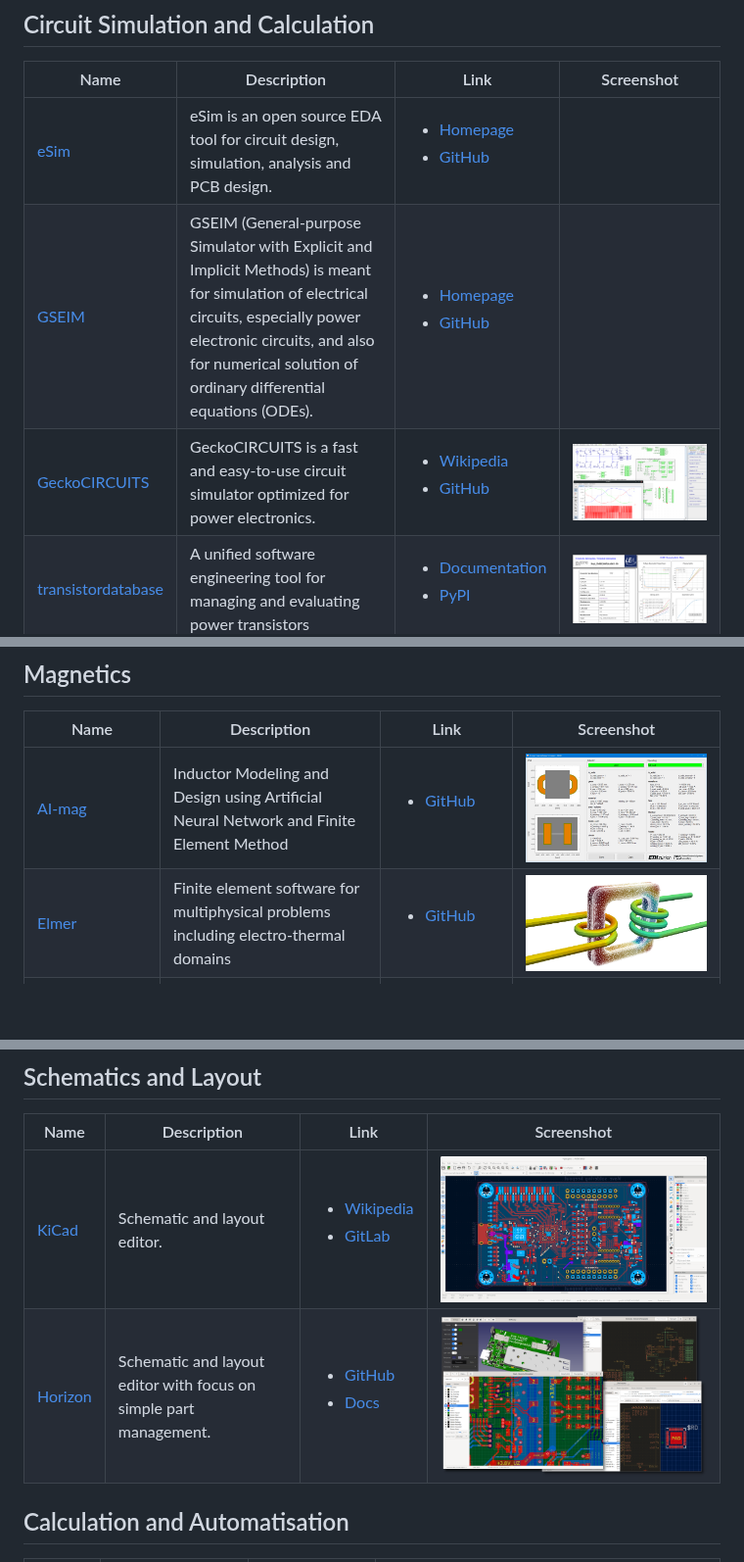
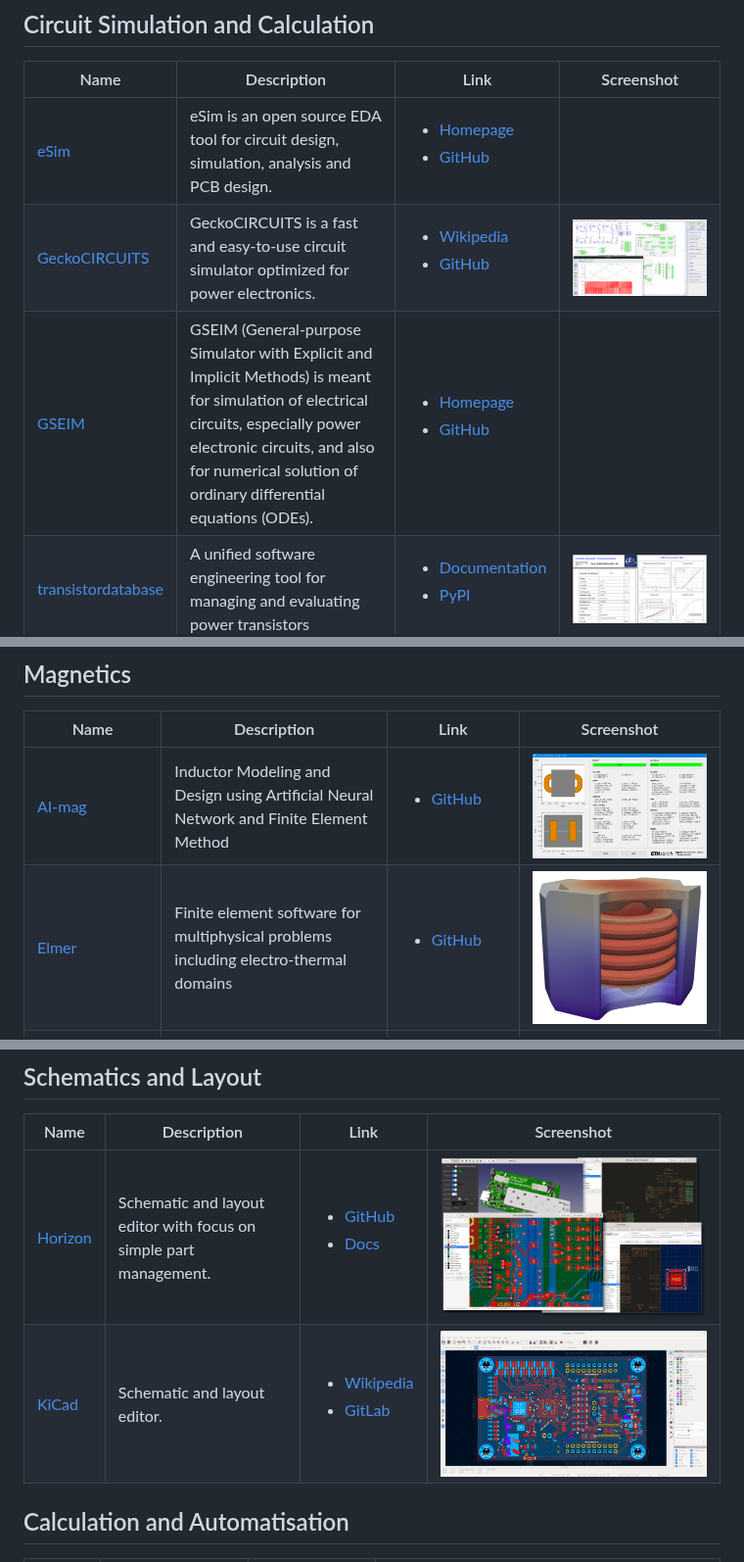
Before and after one commit to upb-lea/awesome-open-source-power-electronics, a Markdown page: README.md, 3 parts joined by grey strips. Shown at 98% size. Drawn GitHub-style; pictures changed too: Images/Elmer.png; blank space fills up the shorter version.

Commit message:
updating figure according to #7

```diff
--- a/README.md
+++ b/README.md
@@ -16,8 +16,8 @@ Missing Tool? -> Open an Issue or open a pull request.
 | Name | Description | Link | Screenshot |
 |------|-------------|------|--------|
 | [eSim](https://github.com/FOSSEE/eSim) | eSim is an open source EDA tool for circuit design, simulation, analysis and PCB design. |  <ul><li><a href="https://esim.fossee.in/home">Homepage</a></li> <li> <a href="https://github.com/FOSSEE/eSim">GitHub</a></li> </ul> | |
+| [GeckoCIRCUITS](https://github.com/geckocircuits/GeckoCIRCUITS) | GeckoCIRCUITS is a fast and easy-to-use circuit simulator optimized for power electronics. |  <ul><li><a href="https://de.wikipedia.org/wiki/GeckoCircuits">Wikipedia</a></li> <li> <a href="https://github.com/geckocircuits/GeckoCIRCUITS">GitHub</a></li> </ul> | ![](Images/Gecko_Screenshot.png)|
 | [GSEIM](https://github.com/gseim/gseim) | GSEIM (General-purpose Simulator with Explicit and Implicit Methods) is meant for simulation of electrical circuits, especially power electronic circuits, and also for numerical solution of ordinary differential equations (ODEs). |  <ul><li><a href="https://gseim.github.io/build/html/index.html">Homepage</a></li> <li> <a href="https://github.com/gseim/gseim">GitHub</a></li> </ul> | |
-| [GeckoCIRCUITS](https://github.com/geckocircuits/GeckoCIRCUITS) | GeckoCIRCUITS is a fast and easy-to-use circuit simulator optimized for power electronics. |  <ul><li><a href="https://de.wikipedia.org/wiki/GeckoCircuits">Wikipedia</a></li> <li> <a href="https://github.com/geckocircuits/GeckoCIRCUITS">GitHub</a></li> </ul> | ![](Images/Gecko_Screenshot.png)|
 | [transistordatabase](https://github.com/upb-lea/transistordatabase) | A unified software engineering tool for managing and evaluating power transistors |  <ul> <li> <a href="https://upb-lea.github.io/transistordatabase/main/index.html">Documentation</a></li> <li><a href="https://pypi.org/project/transistordatabase/">PyPI</a></li></ul> | ![](Images/Transistordatabase.png) |
 
 
@@ -50,8 +50,9 @@ Missing Tool? -> Open an Issue or open a pull request.
 ## Schematics and Layout
 | Name | Description | Link | Screenshot |
 |------|-------------|------|-------|
+| [Horizon](https://horizon-eda.org/) | Schematic and layout editor with focus on simple part management. | <ul><li> <a href="https://github.com/horizon-eda/horizon">GitHub</a></li> <li><a href="https://horizon-eda.readthedocs.io/en/latest/">Docs</a></li> </ul> | ![](Images/Horizon.png)|
 | [KiCad](https://www.kicad.org/) | Schematic and layout editor. |  <ul><li><a href="https://en.wikipedia.org/wiki/KiCad">Wikipedia</a></li><li> <a href="https://gitlab.com/kicad">GitLab</a></li> </ul> | ![](Images/KiCad.png)|
-| [Horizon](https://horizon-eda.org/) | Schematic and layout editor with focus on simple part management. | <ul><li> <a href="https://github.com/horizon-eda/horizon">GitHub</a></li> <li><a href="https://horizon-eda.readthedocs.io/en/latest/">Docs</a></li> </ul> | ![](Images/Horizon.png)|
+
 
 ## Calculation and Automatisation
 | Name | Description | Link | Screenshot |
```
